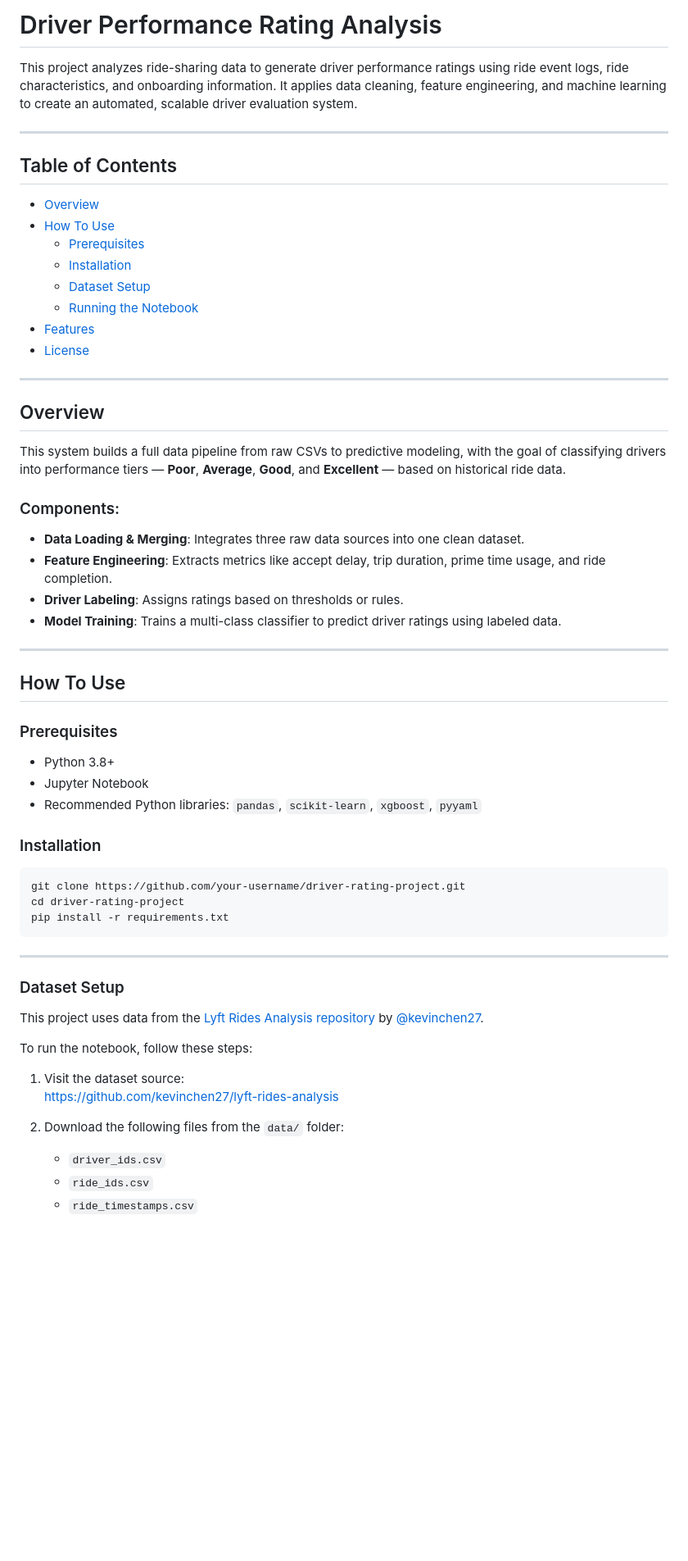
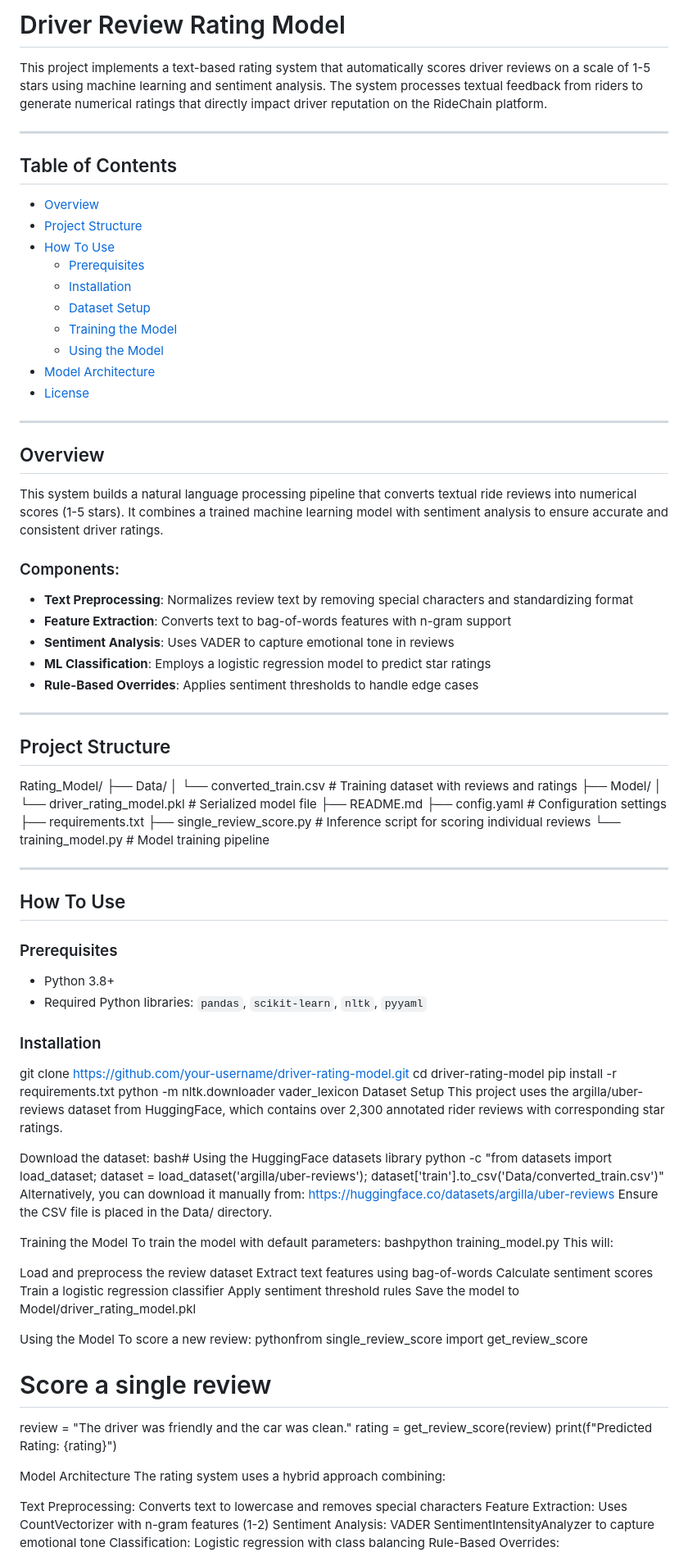
Before and after one commit to AI-and-Blockchain/S25_RideChain, a Markdown page: Rating_Model/README.md, the part around the change printed below. Shown: that part at 82% size. GitHub-like rendering; blank space fills up the shorter version.

````diff
--- a/Rating_Model/README.md
+++ b/Rating_Model/README.md
@@ -1,63 +1,96 @@
-# Driver Performance Rating Analysis
-
-This project analyzes ride-sharing data to generate driver performance ratings using ride event logs, ride characteristics, and onboarding information. It applies data cleaning, feature engineering, and machine learning to create an automated, scalable driver evaluation system.
+# Driver Review Rating Model
+This project implements a text-based rating system that automatically scores driver reviews on a scale of 1-5 stars using machine learning and sentiment analysis. The system processes textual feedback from riders to generate numerical ratings that directly impact driver reputation on the RideChain platform.
 
 ---
 
 ## Table of Contents
-
 - [Overview](#overview)
+- [Project Structure](#project-structure)
 - [How To Use](#how-to-use)
   - [Prerequisites](#prerequisites)
   - [Installation](#installation)
   - [Dataset Setup](#dataset-setup)
-  - [Running the Notebook](#running-the-notebook)
-- [Features](#features)
+  - [Training the Model](#training-the-model)
+  - [Using the Model](#using-the-model)
+- [Model Architecture](#model-architecture)
 - [License](#license)
 
 ---
 
 ## Overview
 
-This system builds a full data pipeline from raw CSVs to predictive modeling, with the goal of classifying drivers into performance tiers — **Poor**, **Average**, **Good**, and **Excellent** — based on historical ride data.
+This system builds a natural language processing pipeline that converts textual ride reviews into numerical scores (1-5 stars). It combines a trained machine learning model with sentiment analysis to ensure accurate and consistent driver ratings.
 
 ### Components:
-- **Data Loading & Merging**: Integrates three raw data sources into one clean dataset.
-- **Feature Engineering**: Extracts metrics like accept delay, trip duration, prime time usage, and ride completion.
-- **Driver Labeling**: Assigns ratings based on thresholds or rules.
-- **Model Training**: Trains a multi-class classifier to predict driver ratings using labeled data.
+- **Text Preprocessing**: Normalizes review text by removing special characters and standardizing format
+- **Feature Extraction**: Converts text to bag-of-words features with n-gram support
+- **Sentiment Analysis**: Uses VADER to capture emotional tone in reviews
+- **ML Classification**: Employs a logistic regression model to predict star ratings
+- **Rule-Based Overrides**: Applies sentiment thresholds to handle edge cases
+
+---
+
+## Project Structure
+Rating_Model/
+├── Data/
+│   └── converted_train.csv  # Training dataset with reviews and ratings
+├── Model/
+│   └── driver_rating_model.pkl  # Serialized model file
+├── README.md
+├── config.yaml  # Configuration settings
+├── requirements.txt
+├── single_review_score.py  # Inference script for scoring individual reviews
+└── training_model.py  # Model training pipeline
 
 ---
 
 ## How To Use
 
 ### Prerequisites
-
 - Python 3.8+
-- Jupyter Notebook
-- Recommended Python libraries: `pandas`, `scikit-learn`, `xgboost`, `pyyaml`
+- Required Python libraries: `pandas`, `scikit-learn`, `nltk`, `pyyaml`
 
 ### Installation
+git clone https://github.com/your-username/driver-rating-model.git
+cd driver-rating-model
+pip install -r requirements.txt
+python -m nltk.downloader vader_lexicon
+Dataset Setup
+This project uses the argilla/uber-reviews dataset from HuggingFace, which contains over 2,300 annotated rider reviews with corresponding star ratings.
 
-```bash
-git clone https://github.com/your-username/driver-rating-project.git
-cd driver-rating-project
-pip install -r requirements.txt
-```
+Download the dataset:
+bash# Using the HuggingFace datasets library
+python -c "from datasets import load_dataset; dataset = load_dataset('argilla/uber-reviews'); dataset['train'].to_csv('Data/converted_train.csv')"
+Alternatively, you can download it manually from: https://huggingface.co/datasets/argilla/uber-reviews
+Ensure the CSV file is placed in the Data/ directory.
 
----
+Training the Model
+To train the model with default parameters:
+bashpython training_model.py
+This will:
 
-### Dataset Setup
+Load and preprocess the review dataset
+Extract text features using bag-of-words
+Calculate sentiment scores
+Train a logistic regression classifier
+Apply sentiment threshold rules
+Save the model to Model/driver_rating_model.pkl
 
-This project uses data from the [Lyft Rides Analysis repository](https://github.com/kevinchen27/lyft-rides-analysis) by [@kevinchen27](https://github.com/kevinchen27).
+Using the Model
+To score a new review:
+pythonfrom single_review_score import get_review_score
 
-To run the notebook, follow these steps:
+# Score a single review
+review = "The driver was friendly and the car was clean."
+rating = get_review_score(review)
+print(f"Predicted Rating: {rating}")
 
-1. Visit the dataset source:
-   https://github.com/kevinchen27/lyft-rides-analysis
+Model Architecture
+The rating system uses a hybrid approach combining:
 
-2. Download the following files from the `data/` folder:
-   - `driver_ids.csv`
-   - `ride_ids.csv`
-   - `ride_timestamps.csv`
+Text Preprocessing: Converts text to lowercase and removes special characters
+Feature Extraction: Uses CountVectorizer with n-gram features (1-2)
+Sentiment Analysis: VADER SentimentIntensityAnalyzer to capture emotional tone
+Classification: Logistic regression with class balancing
+Rule-Based Overrides:
 
````
Also changed, not shown: other parts of Rating_Model/README.md (+5 -54 lines).
